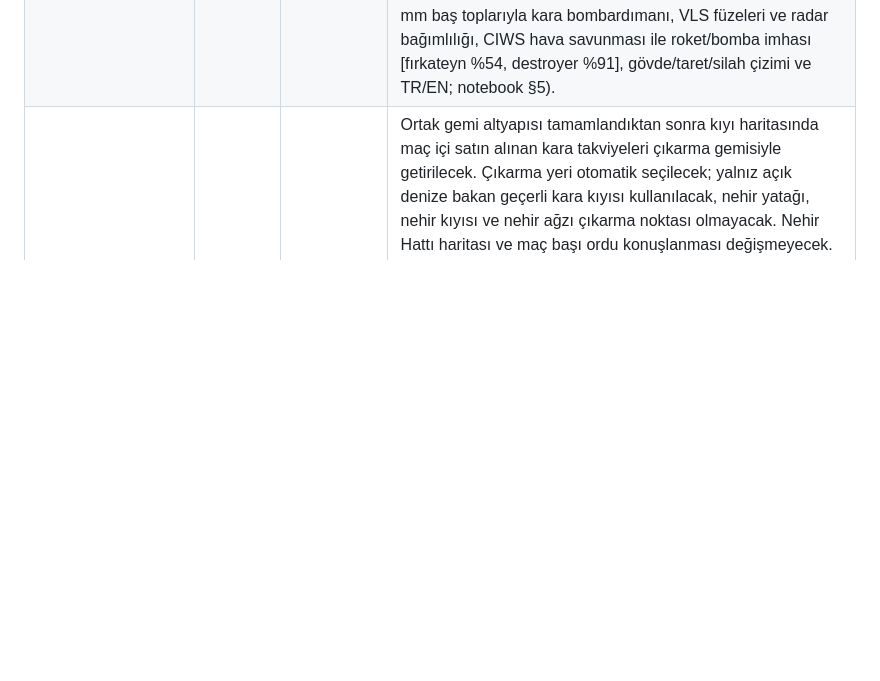
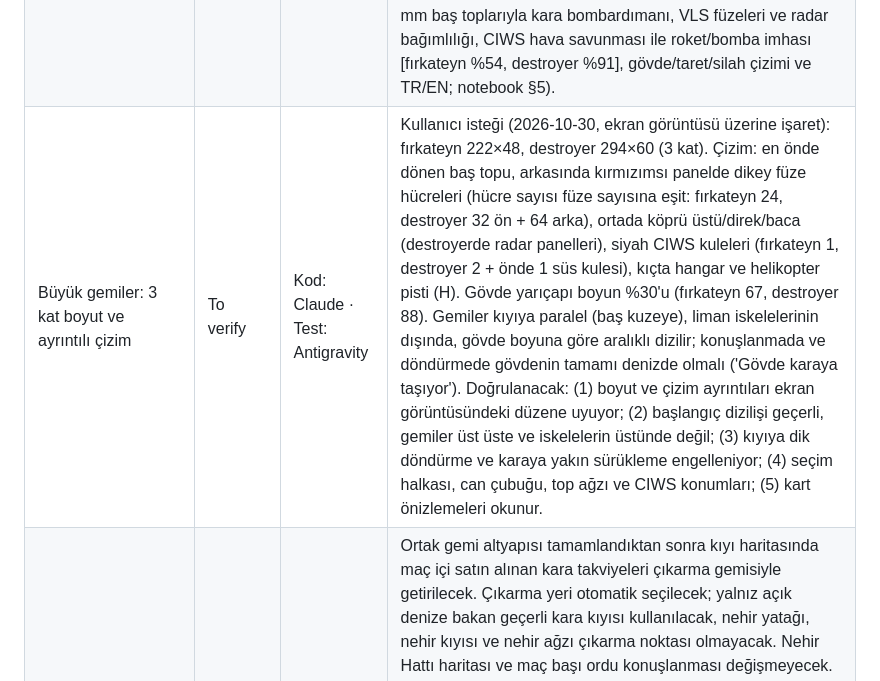
Before and after one commit to ozan-kulug/Battleline, a Markdown page: ROADMAP.md, the part around the change. Rendered like a GitHub page; blank space fills up the shorter version.

Commit message:
docs: büyük gemi boyutu ve çizimi kayıtları
Co-Authored-By: Claude Opus 5.5 <noreply@anthropic.com>

```diff
--- a/ROADMAP.md
+++ b/ROADMAP.md
@@ -66,6 +66,7 @@ Ayrıntı ve test sonuçları: [PROJECT_NOTEBOOK.md](PROJECT_NOTEBOOK.md) · Kur
 | Kıyı haritası: çapraz nehir ve liman | Done | Kod: Claude · Test: Antigravity | Kullanıcı isteği (2026-10-30, ekran görüntüsü üzerine çizim): nehir koydan çıkıp kuzeye, sonra haritayı çaprazlama keserek (şehir merkezinden geçip) doğu kenara uzanır; sahildeki işaretli yere liman. Nehir çoklu çizgi (`MAP.path`), köprüler yolların nehri kestiği 6 yerde otomatik ve eğik, 5 sığ geçit; liman (iskele, vinç, rıhtım, beton alan, yol) oyuncu gemilerinin üssü: takviye gemisi limana gelir, liman çevresinde ikmal, başlangıç gemileri liman önünde. Kıyıda gemi rotası nehir merkez çizgisini izler. Nehir düşman fabrikasının (H) yanından geçer; suya düşen fabrika binaları kurulmaz. Doğrulanacak: (1) nehrin çizimdeki rotayı izlemesi ve kıyı çizimi; (2) 6 köprüden araç/piyade geçişi; (3) köprü yıkımı/onarımı eğik köprülerde (çizim, üstündekilerin düşmesi, kamyon onarımı); (4) sığ geçitler; (5) gemi limandan nehrin doğu ucuna gidip dönebiliyor; (6) liman çizimi, liman çevresinde gemi ikmali, takviye gemisinin limana gelmesi; (7) Nehir Hattı haritasında gerileme yok; (8) TR/EN köprü adları (`Köprü 1` → `Bridge 1`). · **2026-10-30 Antigravity:** 8 senaryonun tamamı gerçek Chrome headless üzerinde test edildi ve %100 geçti (6 köprüden geçiş, eğik köprü yıkım/onarımı, 5 sığ geçit, gemi liman-doğu ucu gidiş-dönüş `0` kare su dışı, liman ikmali/çizimi, Nehir Hattı gerilemesizliği ve TR/EN; notebook §5). |
 | Büyük gemiler için ortak deniz aracı altyapısı | Done | Tasarım: Codex · Kod: Claude · Test: Antigravity | Kıyı haritası 1. aşaması tamamlandı. Büyük gemiler ve çıkarma gemileri eklenmeden önce gemi verilerini sınıf/rol, boyut ve seyir alanına göre tanımlayacak ortak altyapı hazırlandı (`SHIPC`, `bodyR`, `shipAt`, `navSnap`, `deep` modu). · **2026-10-30 Antigravity:** 7 senaryo gerçek Chrome headless üzerinde test edildi ve %100 geçti (bot iki haritada gerilemesiz, büyük gemi profilinde açık denizde kalma, nehre/karaya konamama, gövde boyutuna göre çizim/seçim/çarpışma, Nehir Hattı kısıtı, kara/deniz çatışması ve TR/EN; notebook §5). |
 | Fırkateyn ve destroyer (sabit büyük gemiler) | Done | Kod: Claude · Test: Antigravity | Kullanıcı isteği (2026-10-30): büyük gemiler hareket etmez, yalnızca ordu kurma ekranında seçilir (maç içi destede yok), sayı sınırlı: en fazla 2 fırkateyn, 1 destroyer; yalnızca Kıyı Cephesi'nde. İkisinde de 1 baş topu, VLS füzeleri, CIWS hava savunması. · **2026-10-30 Antigravity:** Gerçek Chrome headless üzerinde 2 fırkateyn + 1 destroyer seçimiyle 8 senaryo test edildi ve %100 geçti (ordu ekranı kotaları ve Nehir kısıtı, açık denizde konuşlanma ve sürükleme/döndürme, sabitlik ve destede görünmeme, 76/127 mm baş toplarıyla kara bombardımanı, VLS füzeleri ve radar bağımlılığı, CIWS hava savunması ile roket/bomba imhası [fırkateyn %54, destroyer %91], gövde/taret/silah çizimi ve TR/EN; notebook §5). |
+| Büyük gemiler: 3 kat boyut ve ayrıntılı çizim | To verify | Kod: Claude · Test: Antigravity | Kullanıcı isteği (2026-10-30, ekran görüntüsü üzerine işaret): fırkateyn 222×48, destroyer 294×60 (3 kat). Çizim: en önde dönen baş topu, arkasında kırmızımsı panelde dikey füze hücreleri (hücre sayısı füze sayısına eşit: fırkateyn 24, destroyer 32 ön + 64 arka), ortada köprü üstü/direk/baca (destroyerde radar panelleri), siyah CIWS kuleleri (fırkateyn 1, destroyer 2 + önde 1 süs kulesi), kıçta hangar ve helikopter pisti (H). Gövde yarıçapı boyun %30'u (fırkateyn 67, destroyer 88). Gemiler kıyıya paralel (baş kuzeye), liman iskelelerinin dışında, gövde boyuna göre aralıklı dizilir; konuşlanmada ve döndürmede gövdenin tamamı denizde olmalı ('Gövde karaya taşıyor'). Doğrulanacak: (1) boyut ve çizim ayrıntıları ekran görüntüsündeki düzene uyuyor; (2) başlangıç dizilişi geçerli, gemiler üst üste ve iskelelerin üstünde değil; (3) kıyıya dik döndürme ve karaya yakın sürükleme engelleniyor; (4) seçim halkası, can çubuğu, top ağzı ve CIWS konumları; (5) kart önizlemeleri okunur. |
 | Deniz harekâtı 2. aşama: otomatik kıyıdan çıkarma | Planned | Tasarım: Codex · Kod: Claude · Test: Antigravity | Ortak gemi altyapısı tamamlandıktan sonra kıyı haritasında maç içi satın alınan kara takviyeleri çıkarma gemisiyle getirilecek. Çıkarma yeri otomatik seçilecek; yalnız açık denize bakan geçerli kara kıyısı kullanılacak, nehir yatağı, nehir kıyısı ve nehir ağzı çıkarma noktası olmayacak. Nehir Hattı haritası ve maç başı ordu konuşlanması değişmeyecek. Başlamadan önce taşıma kapasitesi, uygun kıyı seçimi/işgal durumunda yedek seçim, gemi vurulursa yükün sonucu, boşaltma ve geminin dönüş/yeniden kullanım kuralı netleştirilecek. Dosya kapsamı: `js/config.js`, `js/state.js`, `js/systems/units.js`, `js/world/terrain.js`, `js/systems/pathfinding.js`, `js/systems/movement.js`, `js/systems/combat.js`, `js/renderer.js`, `js/ui/hud.js`, `js/i18n.js`; gerekirse `js/game.js`, `js/systems/economy.js`, `js/ui/panels.js`. Bitiş: kara takviyesi yalnızca harita tarafından belirlenmiş açık deniz kıyı bölgelerinden otomatik çıkar; nehre veya suya bırakılmaz; gemi/yük yaşam döngüsü, kart ve KP sonuçları belirlenmiş kurala uyar; mevcut bot/harita takviyeleri gerilemez; TR/EN metinleri tamamlanır. |
 | Bilet sistemini kapatma, bölge kaybıyla yenilgi | Done | Kod: Claude · Test: Antigravity | Kullanıcı isteği (2026-10-30): `ECON.tickets:false` ile bilet düşüşü (kayıp `val/6`, nokta farkı) kapalı; düşman tüm noktaları tutunca taraf yenilir (tarafsız nokta varken maç sürer). Üst şerit sayaçları tutulan nokta sayısını (`3/7`) gösterir. Doğrulanacak: tüm noktaları alınca ZAFER, kaybedince YENİLGİ; kayıplar sayacı düşürmüyor; sayaç/çubuk TR/EN; YZ duruşu (`ai.js:94`) bilet eşitken nokta farkına göre çalışıyor. · **2026-10-30 Antigravity:** Gerçek Chrome'da doğrulandı ve tamamı geçti (`x/11` Nehir, `x/10` Kıyı, `ZAFER`/`VICTORY`, `YENİLGİ`/`DEFEAT`, `4200 KP` kayıpta ve `50 sn` puan farkında bilet/sayaç düşmüyor, tarafsız nokta varken maç sürüyor; `ai.js:94` `'def'` koşulunun sabit `[500, 500]` bilette tetiklenmemesi notu notebook §5–§6'da). |
 
```
Also changed, not shown: PROJECT_NOTEBOOK.md (+1 -0 lines).
